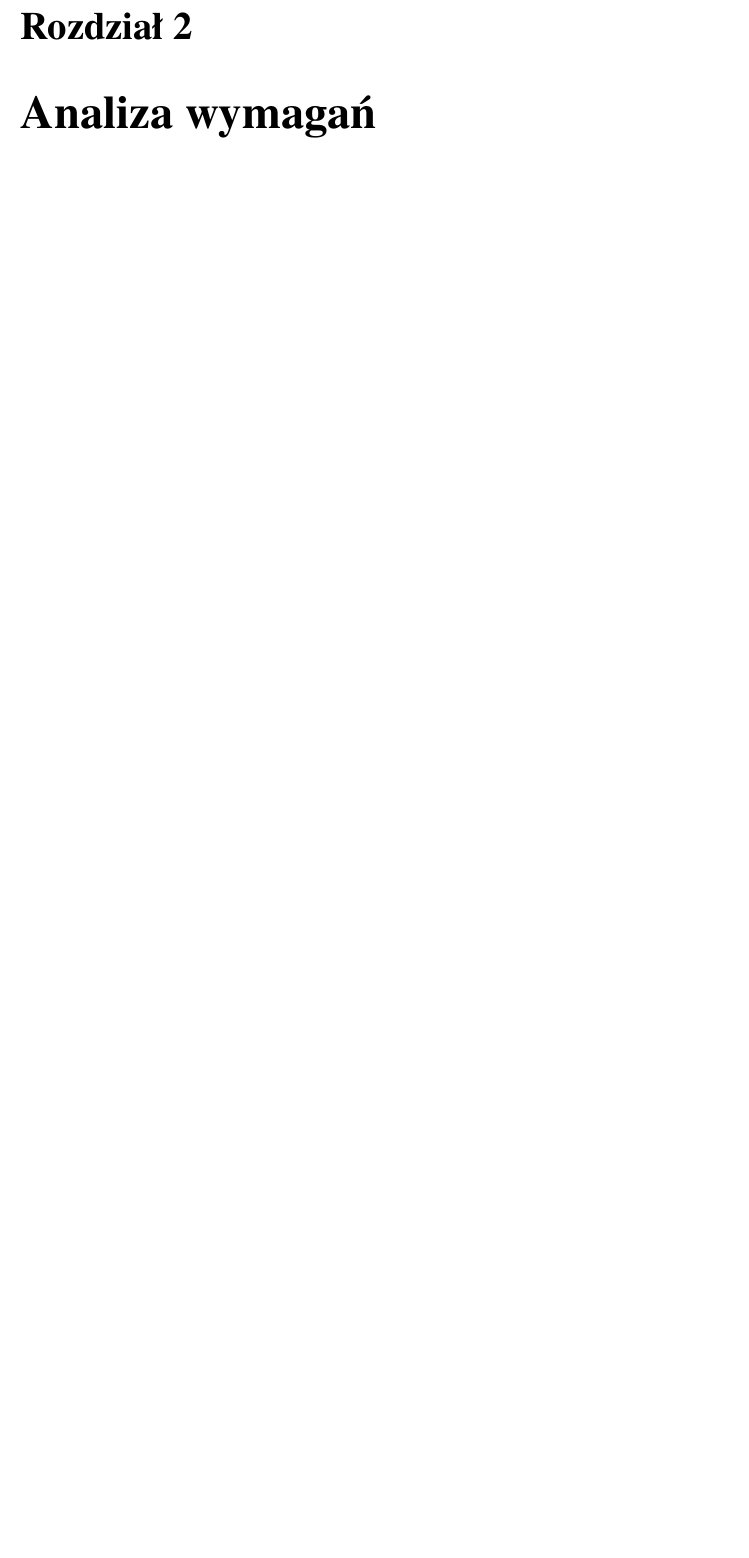
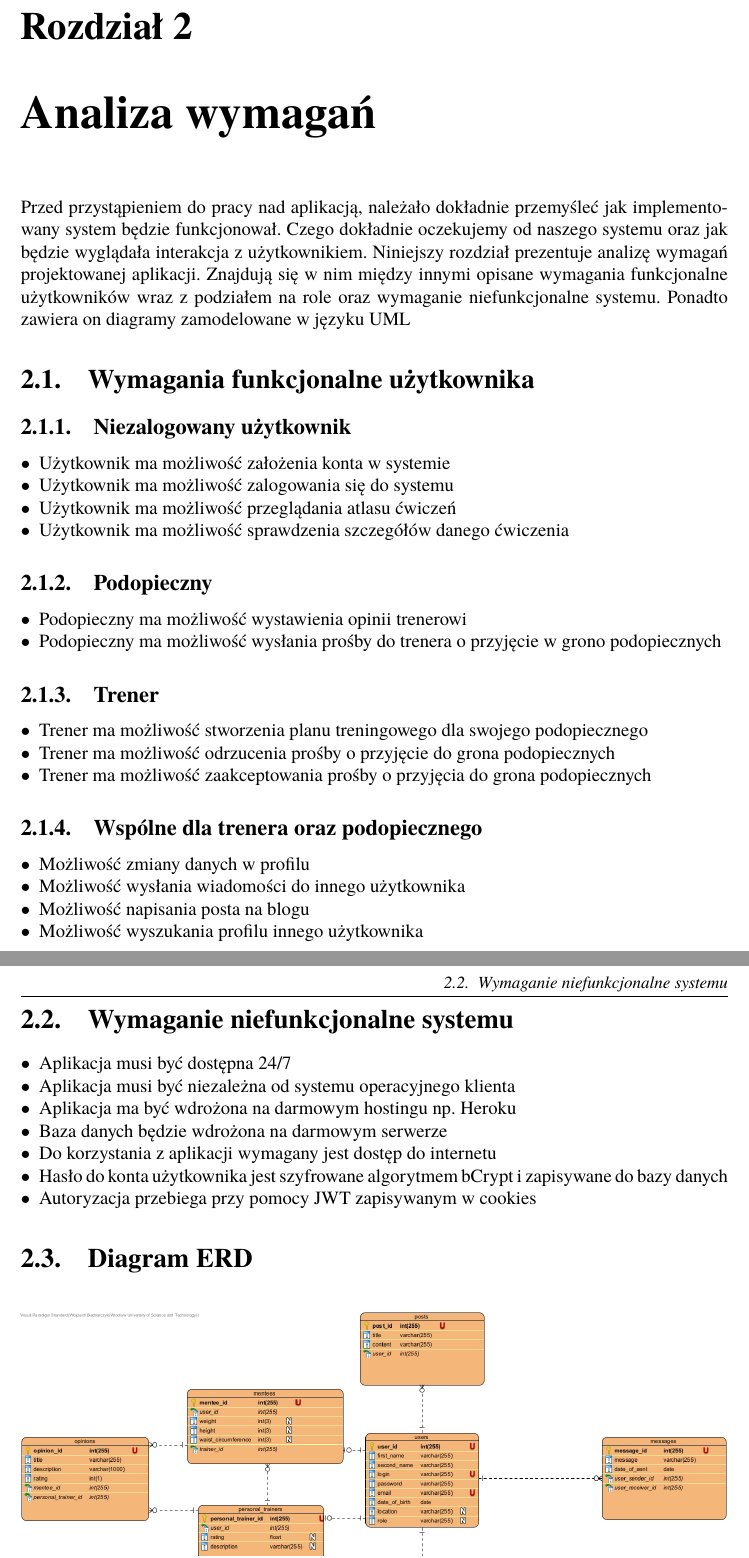
Before and after one commit to WojciechBednarczyk/Praca-inzynierska, a LaTeX book (Dyplom.tex, which reads rozdzial02.tex): part of page 11 of 19 before the commit and two parts of pages 11 and 12 of 21 after it, the two joined at a grey line, cut so that both start at the same text, the shorter picture padded with empty space. Compiled offline with pdfLaTeX; the source files are stored in an older character set and shown here as Unicode.

Commit message:
rozdzial2 - nieskonczony

```diff
--- a/rozdzial02.tex
+++ b/rozdzial02.tex
@@ -1 +1,54 @@
 \chapter{Analiza wymagań}
+
+Przed przystąpieniem do pracy nad aplikacją, należało dokładnie przemyśleć jak implementowany system będzie funkcjonował. Czego dokładnie oczekujemy od naszego systemu oraz jak będzie wyglądała interakcja z użytkownikiem. Niniejszy rozdział prezentuje analizę wymagań projektowanej aplikacji. Znajdują się w nim między innymi opisane wymagania funkcjonalne użytkowników wraz z podziałem na role oraz wymaganie niefunkcjonalne systemu. Ponadto zawiera on diagramy zamodelowane w języku UML
+
+\section{Wymagania funkcjonalne użytkownika}
+
+\subsection{Niezalogowany użytkownik}
+\begin{itemize}
+\item Użytkownik ma możliwość założenia konta w systemie
+\item Użytkownik ma możliwość zalogowania się do systemu
+\item Użytkownik ma możliwość przeglądania atlasu ćwiczeń
+\item Użytkownik ma możliwość sprawdzenia szczegółów danego ćwiczenia
+\end{itemize}
+
+\subsection{Podopieczny}
+\begin{itemize}
+\item Podopieczny ma możliwość wystawienia opinii trenerowi
+\item Podopieczny ma możliwość wysłania prośby do trenera o przyjęcie w grono podopiecznych
+\end{itemize}
+
+\subsection{Trener}
+\begin{itemize}
+\item Trener ma możliwość stworzenia planu treningowego dla swojego podopiecznego
+\item Trener ma możliwość odrzucenia prośby o przyjęcie do grona podopiecznych
+\item Trener ma możliwość zaakceptowania prośby o przyjęcia do grona podopiecznych
+\end{itemize}
+
+\subsection{Wspólne dla trenera oraz podopiecznego}
+\begin{itemize}
+\item Możliwość zmiany danych w profilu
+\item Możliwość wysłania wiadomości do innego użytkownika
+\item Możliwość napisania posta na blogu
+\item Możliwość wyszukania profilu innego użytkownika
+\end{itemize}
+
+\section{Wymaganie niefunkcjonalne systemu}
+
+\begin{itemize}
+\item Aplikacja musi być dostępna 24/7
+\item Aplikacja musi być niezależna od systemu operacyjnego klienta
+\item Aplikacja ma być wdrożona na darmowym hostingu np. Heroku
+\item Baza danych będzie wdrożona na darmowym serwerze
+\item Do korzystania z aplikacji wymagany jest dostęp do internetu
+\item Hasło do konta użytkownika jest szyfrowane algorytmem bCrypt i zapisywane do bazy danych
+\item Autoryzacja przebiega przy pomocy JWT zapisywanym w cookies
+\end{itemize}
+
+\section{Diagram ERD}
+\begin{figure}[htb]
+  \centering
+	\begin{tabular}{@{}ll@{}}
+	\vtop{\vskip-2ex\hbox{\includegraphics[width=1\textwidth]{rys02/diagram_erd}}}
+	\end{tabular}
+  \caption{Diagram ERD}
@@ -1,0 +59 @@
+\newpage
```
Also changed, not shown: skroty.tex (+5 -0 lines), rys02/diagram_erd.jpg (added), rys02/diagram_przypadkow_uzycia.jpg (added), rozdzial02.tex (23 more changed lines).
